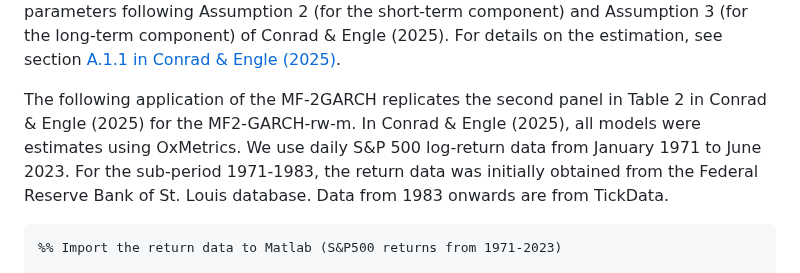
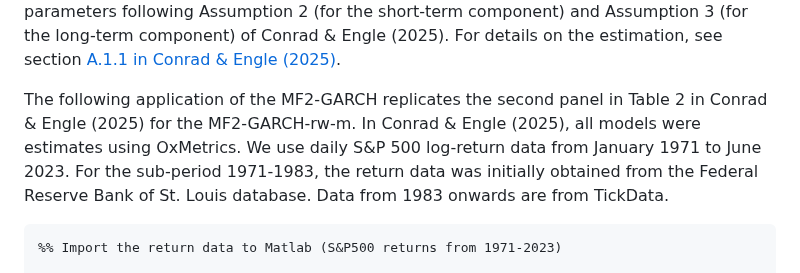
Before and after one commit to juliustheodor/mf2garch, a Markdown page: README.md, the part around the change. Drawn GitHub-style.

````diff
--- a/README.md
+++ b/README.md
@@ -48,7 +48,7 @@ The function `mf2_garch_estimation(y,foptions)` gives you an estimation output f
 
 For the long-term component, you need to specify $m$, i.e. the number days over which $V_t^{(m)}$ is computed. Choose whether you want to use a fixed value of $m$ or let the optimal $m$ be selected as the one that minimizes the BIC. The `foptions` structure contains the researcher's choice for $m$. You either specifiy `foptions.choice = 'BIC'` if the optimal $m$ needs to be selected or `foptions.choice = 'fix'` together with the choice of your $m$ as `foptions.m=63`. When computing the likelihood, we discard the first two years of `y' (i.e., 2*252 trading days) to account for lags of the squared deGARCHed returns in the long-term component. This allows comparing the BIC of models with different values of m. You could decrease this, but you need to discard at least $2m$ values. The Matlab function uses constraints on the parameters following Assumption 2 (for the short-term component) and Assumption 3 (for the long-term component) of Conrad & Engle (2025). For details on the estimation, see section [A.1.1 in Conrad & Engle (2025)](http://dx.doi.org/10.2139/ssrn.3793571).
 
-The following application of the MF-2GARCH replicates the second panel in Table 2 in Conrad & Engle (2025) for the MF2-GARCH-rw-m. In Conrad & Engle (2025), all models were estimates using OxMetrics. We use daily S&P 500 log-return data from January 1971 to June 2023. For the sub-period 1971-1983, the return data was initially obtained from the Federal Reserve Bank of St. Louis database.  Data from 1983 onwards are from TickData.
+The following application of the MF2-GARCH replicates the second panel in Table 2 in Conrad & Engle (2025) for the MF2-GARCH-rw-m. In Conrad & Engle (2025), all models were estimates using OxMetrics. We use daily S&P 500 log-return data from January 1971 to June 2023. For the sub-period 1971-1983, the return data was initially obtained from the Federal Reserve Bank of St. Louis database.  Data from 1983 onwards are from TickData.
 
 ```matlab
 %% Import the return data to Matlab (S&P500 returns from 1971-2023)
````
